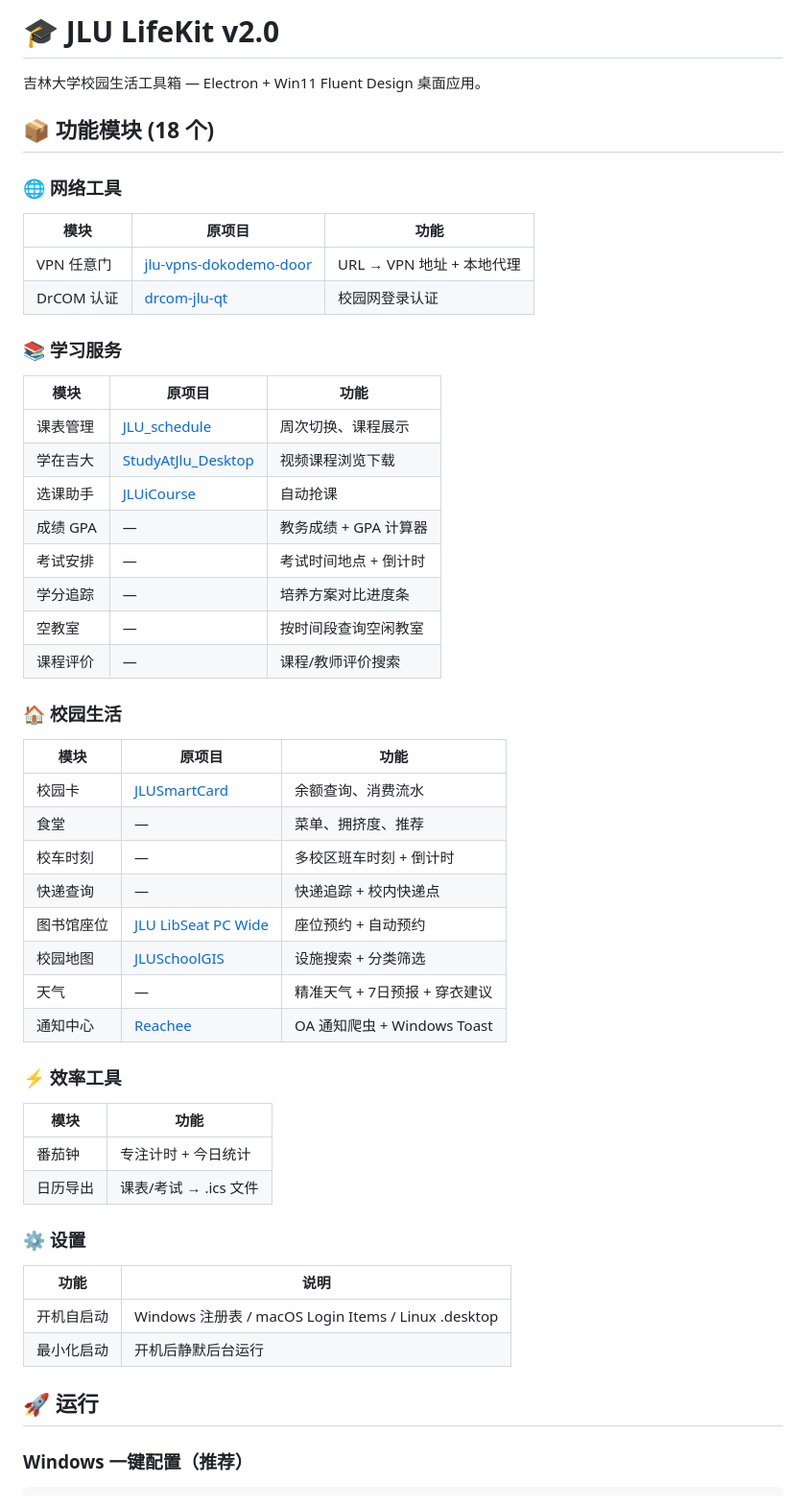
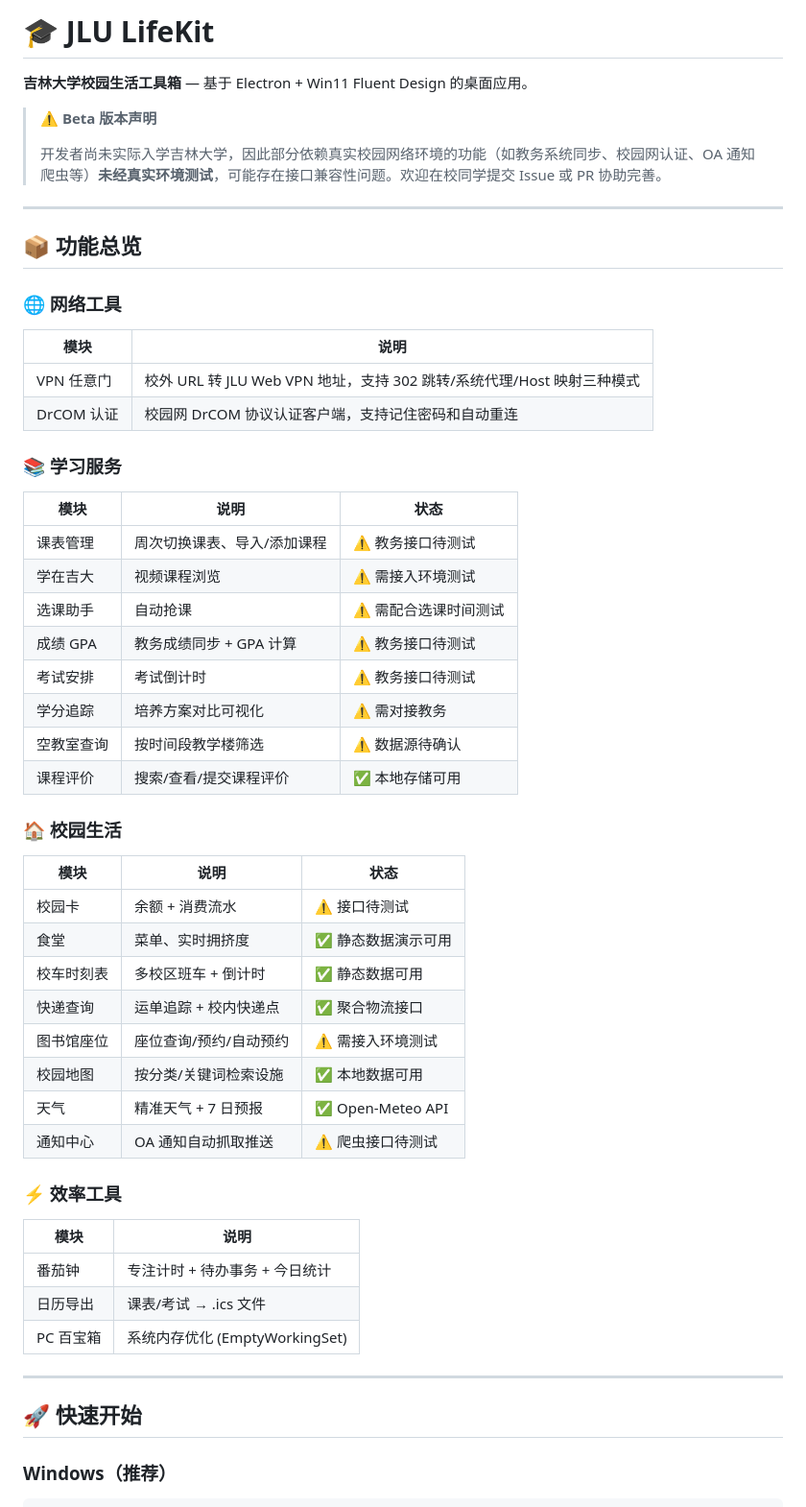
Before and after one commit to kiko-rin/JLU_LifeKit, a Markdown page: README.md, the part around one of its changes. Shown at 96% size. Rendered like a GitHub page.

Commit message:
Update README with beta disclaimer and feature status

````diff
--- a/README.md
+++ b/README.md
@@ -1,53 +1,56 @@
-# 🎓 JLU LifeKit v2.0
+# 🎓 JLU LifeKit
 
-吉林大学校园生活工具箱 — Electron + Win11 Fluent Design 桌面应用。
+**吉林大学校园生活工具箱** — 基于 Electron + Win11 Fluent Design 的桌面应用。
 
-## 📦 功能模块 (18 个)
+> ⚠️ **Beta 版本声明**
+>
+> 开发者尚未实际入学吉林大学，因此部分依赖真实校园网络环境的功能（如教务系统同步、校园网认证、OA 通知爬虫等）**未经真实环境测试**，可能存在接口兼容性问题。欢迎在校同学提交 Issue 或 PR 协助完善。
+
+---
+
+## 📦 功能总览
 
 ### 🌐 网络工具
-| 模块 | 原项目 | 功能 |
-|------|--------|------|
-| VPN 任意门 | [jlu-vpns-dokodemo-door](https://github.com/MerlynAllen/jlu-vpns-dokodemo-door) | URL → VPN 地址 + 本地代理 |
-| DrCOM 认证 | [drcom-jlu-qt](https://github.com/code4lala/drcom-jlu-qt) | 校园网登录认证 |
+| 模块 | 说明 |
+|------|------|
+| VPN 任意门 | 校外 URL 转 JLU Web VPN 地址，支持 302 跳转/系统代理/Host 映射三种模式 |
+| DrCOM 认证 | 校园网 DrCOM 协议认证客户端，支持记住密码和自动重连 |
 
 ### 📚 学习服务
-| 模块 | 原项目 | 功能 |
-|------|--------|------|
-| 课表管理 | [JLU_schedule](https://github.com/JFyuhong/JLU_schedule) | 周次切换、课程展示 |
-| 学在吉大 | [StudyAtJlu_Desktop](https://github.com/RikaCelery/StudyAtJLU_Desktop) | 视频课程浏览下载 |
-| 选课助手 | [JLUiCourse](https://github.com/wzyyyyyyy/JLUiCourse) | 自动抢课 |
-| 成绩 GPA | — | 教务成绩 + GPA 计算器 |
-| 考试安排 | — | 考试时间地点 + 倒计时 |
-| 学分追踪 | — | 培养方案对比进度条 |
-| 空教室 | — | 按时间段查询空闲教室 |
-| 课程评价 | — | 课程/教师评价搜索 |
+| 模块 | 说明 | 状态 |
+|------|------|------|
+| 课表管理 | 周次切换课表、导入/添加课程 | ⚠️ 教务接口待测试 |
+| 学在吉大 | 视频课程浏览 | ⚠️ 需接入环境测试 |
+| 选课助手 | 自动抢课 | ⚠️ 需配合选课时间测试 |
+| 成绩 GPA | 教务成绩同步 + GPA 计算 | ⚠️ 教务接口待测试 |
+| 考试安排 | 考试倒计时 | ⚠️ 教务接口待测试 |
+| 学分追踪 | 培养方案对比可视化 | ⚠️ 需对接教务 |
+| 空教室查询 | 按时间段教学楼筛选 | ⚠️ 数据源待确认 |
+| 课程评价 | 搜索/查看/提交课程评价 | ✅ 本地存储可用 |
 
 ### 🏠 校园生活
-| 模块 | 原项目 | 功能 |
-|------|--------|------|
-| 校园卡 | [JLUSmartCard](https://github.com/RigoLigoRLC/JLUSmartCard) | 余额查询、消费流水 |
-| 食堂 | — | 菜单、拥挤度、推荐 |
-| 校车时刻 | — | 多校区班车时刻 + 倒计时 |
-| 快递查询 | — | 快递追踪 + 校内快递点 |
-| 图书馆座位 | [JLU LibSeat PC Wide](https://github.com/flash122u/jlu-libseat-pc-wide) | 座位预约 + 自动预约 |
-| 校园地图 | [JLUSchoolGIS](https://github.com/Baolvlv/JLUSchoolGIS) | 设施搜索 + 分类筛选 |
-| 天气 | — | 精准天气 + 7日预报 + 穿衣建议 |
-| 通知中心 | [Reachee](https://github.com/TechCiel/Reachee) | OA 通知爬虫 + Windows Toast |
+| 模块 | 说明 | 状态 |
+|------|------|------|
+| 校园卡 | 余额 + 消费流水 | ⚠️ 接口待测试 |
+| 食堂 | 菜单、实时拥挤度 | ✅ 静态数据演示可用 |
+| 校车时刻表 | 多校区班车 + 倒计时 | ✅ 静态数据可用 |
+| 快递查询 | 运单追踪 + 校内快递点 | ✅ 聚合物流接口 |
+| 图书馆座位 | 座位查询/预约/自动预约 | ⚠️ 需接入环境测试 |
+| 校园地图 | 按分类/关键词检索设施 | ✅ 本地数据可用 |
+| 天气 | 精准天气 + 7 日预报 | ✅ Open-Meteo API |
+| 通知中心 | OA 通知自动抓取推送 | ⚠️ 爬虫接口待测试 |
 
 ### ⚡ 效率工具
-| 模块 | 功能 |
+| 模块 | 说明 |
 |------|------|
-| 番茄钟 | 专注计时 + 今日统计 |
+| 番茄钟 | 专注计时 + 待办事务 + 今日统计 |
 | 日历导出 | 课表/考试 → .ics 文件 |
+| PC 百宝箱 | 系统内存优化 (EmptyWorkingSet) |
 
-### ⚙️ 设置
-| 功能 | 说明 |
-|------|------|
-| 开机自启动 | Windows 注册表 / macOS Login Items / Linux .desktop |
-| 最小化启动 | 开机后静默后台运行 |
+---
 
-## 🚀 运行
+## 🚀 快速开始
 
-### Windows 一键配置（推荐）
+### Windows（推荐）
 
 ```powershell
````
Also changed, not shown: other parts of README.md (+68 -71 lines).
